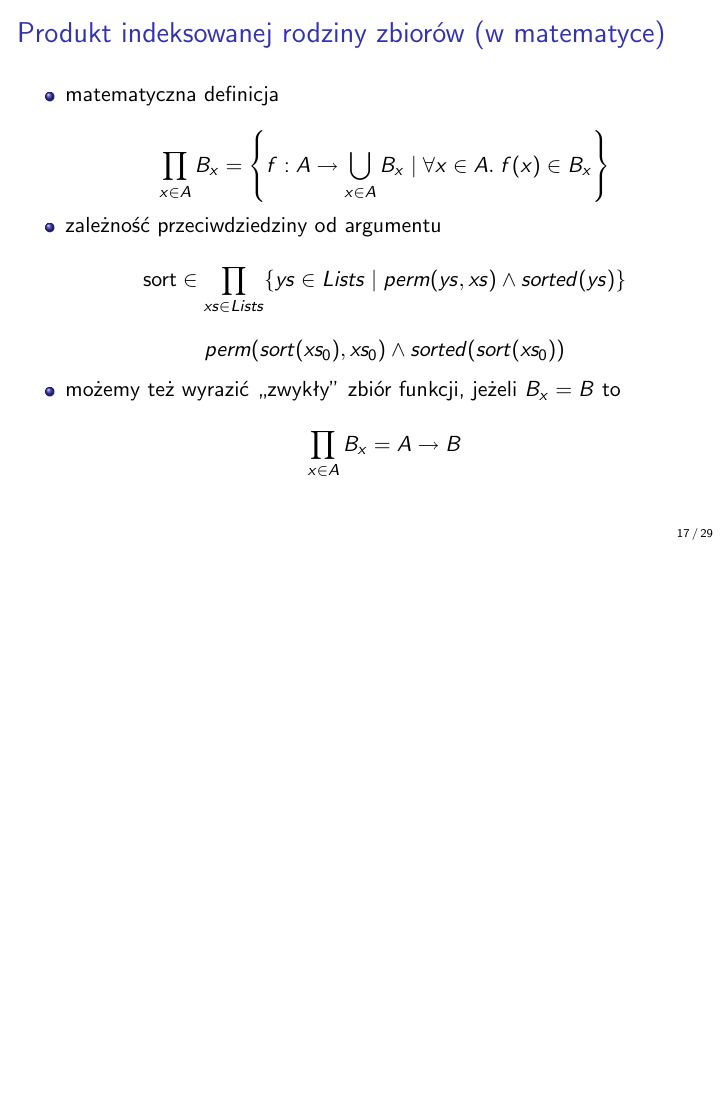
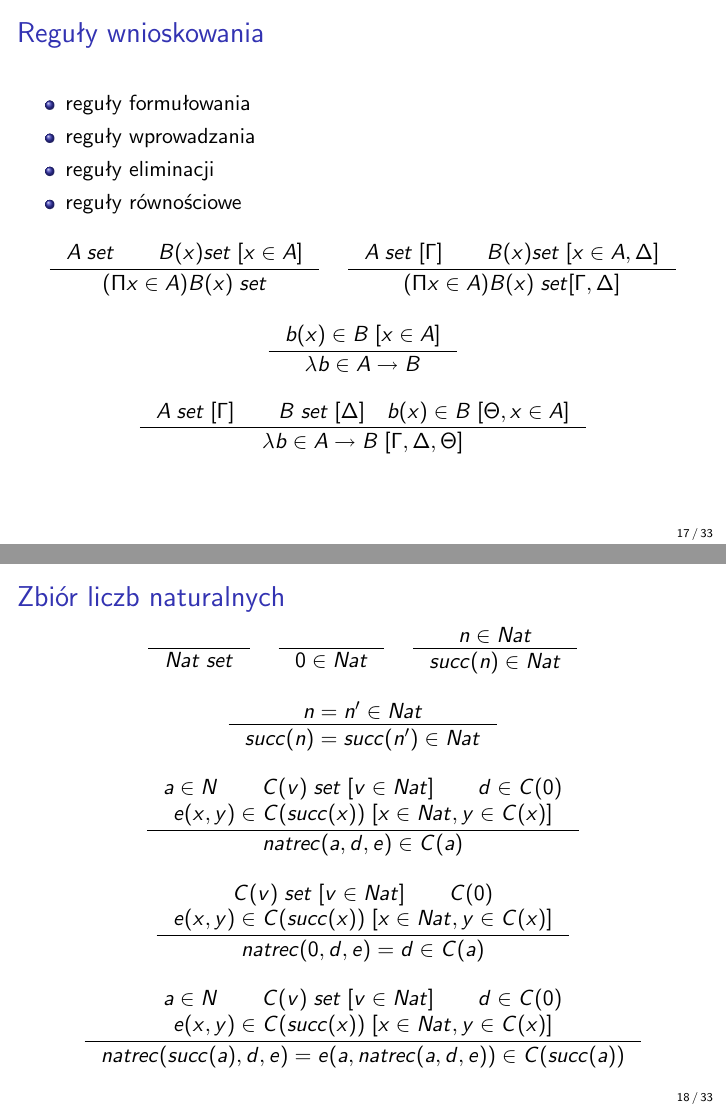
Before and after one commit to wjzz/agda-DTP-examples, LaTeX slides (lectures/second-lecture/slides/second.tex): page 17 of 29 before the commit and pages 17 and 18 of 33 after it, the two joined at a grey line, the shorter picture padded with empty space. Compiled offline with pdfLaTeX.

Commit message:
* updating second lecture

```diff
--- a/lectures/second-lecture/slides/second.tex
+++ b/lectures/second-lecture/slides/second.tex
@@ -540,3 +548,142 @@ $\epsilon$.
 %%%%%%%%%%%%%%%%%%%%%%%%%
 %%%%%%%%%%%%%%%%%%%%%%%%%
 
+\begin{frame}
+\frametitle{Reguły wnioskowania}
+
+\begin{itemize}
+ \item reguły formułowania
+ \item reguły wprowadzania
+ \item reguły eliminacji
+ \item reguły równościowe
+\end{itemize}
+
+\begin{center}
+\begin{tabular}{lr}
+\inference{
+ A\;set \qquad B(x) set\;[x \in A]
+}{
+ (\Pi x \in A) B(x) \;set
+}
+&
+\inference{
+ A\;set\;[\Gamma] \qquad B(x) set\;[x \in A, \Delta]
+}{
+ (\Pi x \in A) B(x) \;set [\Gamma, \Delta]
+}
+\end{tabular}
+\end{center}
+
+\begin{center}
+\begin{tabular}{c}
+\inference{
+ b(x) \in B\;[x \in A]
+}{
+ \lambda b \in A \to B
+}
+\end{tabular}
+\end{center}
+
+\begin{center}
+\begin{tabular}{c}
+\inference{
+A\;set\;[\Gamma] \qquad B\;set\;[\Delta] \quad
+ b(x) \in B\;[\Theta, x \in A]
+}{
+ \lambda b \in A \to B\; [\Gamma, \Delta, \Theta]
+}
+\end{tabular}
+\end{center}
+
+
+\end{frame}
+
+%%%%%%%%%%%%%%%%%%%%%%%%%
+%%%%%%%%%%%%%%%%%%%%%%%%%
+%%%%%%%%%%%%%%%%%%%%%%%%%
+%%%%%%%%%%%%%%%%%%%%%%%%%
+
+\begin{frame}
+\frametitle{Zbiór liczb naturalnych}
+
+\begin{center}
+\begin{tabular}{lcr}
+\inference{
+}
+{
+Nat\; set
+}
+&
+\inference{
+}
+{
+0 \in Nat
+}
+&
+\inference{
+n \in Nat
+}
+{
+succ(n) \in Nat
+}
+\end{tabular}
+\end{center}
+
+
+\begin{center}
+\begin{tabular}{lr}
+\inference{
+n = n' \in Nat
+}
+{
+succ(n) = succ(n') \in Nat
+}
+\end{tabular}
+\end{center}
+
+
+\begin{center}
+\begin{tabular}{c}
+\inference{
+a \in N \qquad C(v)\;set\;[v \in Nat] \qquad d \in C(0) \\
+e(x,y) \in C(succ(x))\;[x \in Nat, y \in C(x)]
+}
+{
+natrec(a, d, e) \in C(a)
+}
+\end{tabular}
+\end{center}
+
+\begin{center}
+\begin{tabular}{c}
+\inference{
+ C(v)\;set\;[v \in Nat] \qquad C(0) \\
+e(x,y) \in C(succ(x))\;[x \in Nat, y \in C(x)]
+}
+{
+natrec(0, d, e) = d \in C(a)
+}
+\end{tabular}
+\end{center}
+
+\begin{center}
+\begin{tabular}{c}
+\inference{
+a \in N \qquad C(v)\;set\;[v \in Nat] \qquad d \in C(0) \\
+e(x,y) \in C(succ(x))\;[x \in Nat, y \in C(x)]
+}
+{
+natrec(succ(a), d, e) = e(a, natrec(a,d,e)) \in C(succ(a))
+}
+\end{tabular}
+\end{center}
+
+\end{frame}
+
+%%%%%%%%%%%%%%%%%%%%%%%%%
+%%%%%%%%%%%%%%%%%%%%%%%%%
+%%%%%%%%%%%%%%%%%%%%%%%%%
+%%%%%%%%%%%%%%%%%%%%%%%%%
+
+\begin{frame}
+\frametitle{Zbiór liczb naturalnych}
@@ -542,0 +706 @@ $\epsilon$.
+a \in N \qquad C(v)\;prop\;[v \in Nat] \qquad C(0)\;true \\
@@ -542,0 +721 @@ $\epsilon$.
+\frametitle{Zbiór liczb naturalnych}
```
Also changed, not shown: lectures/second-lecture/slides/second.pdf, lectures/second-lecture/slides/second.tex (49 more changed lines).
